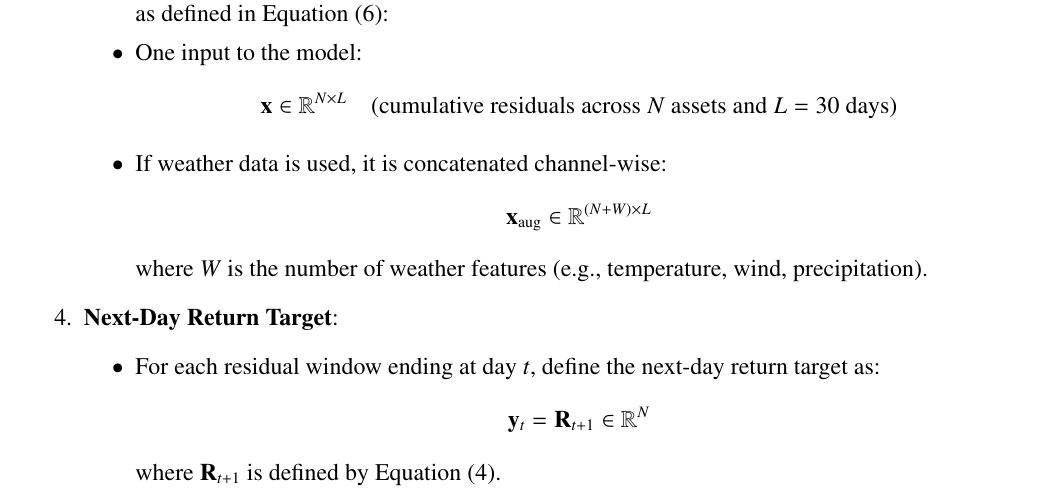
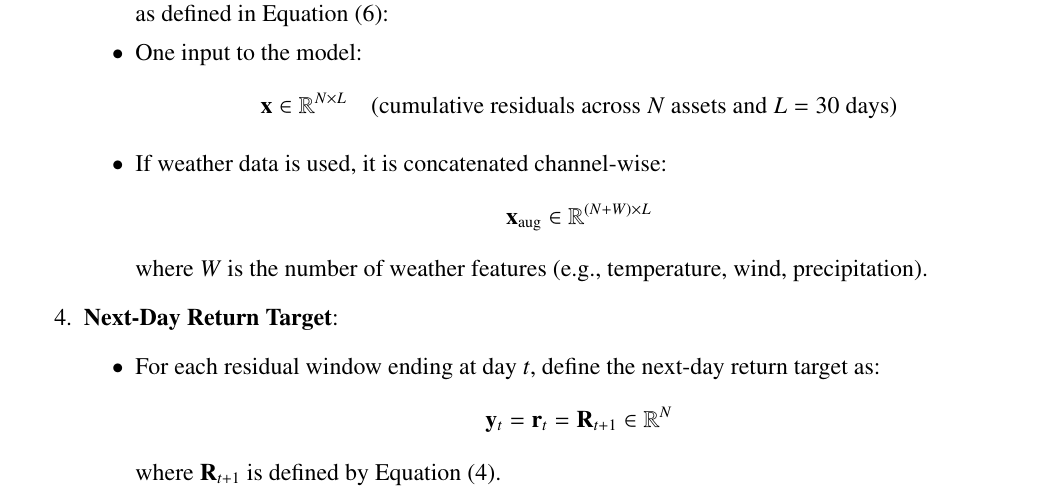
Before and after one commit to mrterminal-git/stat3007-report-seminar, a LaTeX document (report.tex): part of page 8 of 14, cut so that both start at the same text. The pictures show the PDF file report.pdf that the author committed with the source.

Commit message:
refactor: add progress

```diff
--- a/report.tex
+++ b/report.tex
@@ -333,7 +333,7 @@ We prepare the input data for the model using the following steps:
     \begin{itemize}
         \item For each residual window ending at day $t$, define the next-day return target as:
         \[
-        \mathbf{y}_t = \mathbf{R}_{t+1} \in \mathbb{R}^N
+        \mathbf{y}_t = \mathbf{r}_t = \mathbf{R}_{t+1} \in \mathbb{R}^N
         \]
         where $\mathbf{R}_{t+1}$ is defined by Equation~\eqref{eq:log_cumulative_return_vector}.
     \end{itemize}
```
Also changed, not shown: report.pdf, 3 other files.
